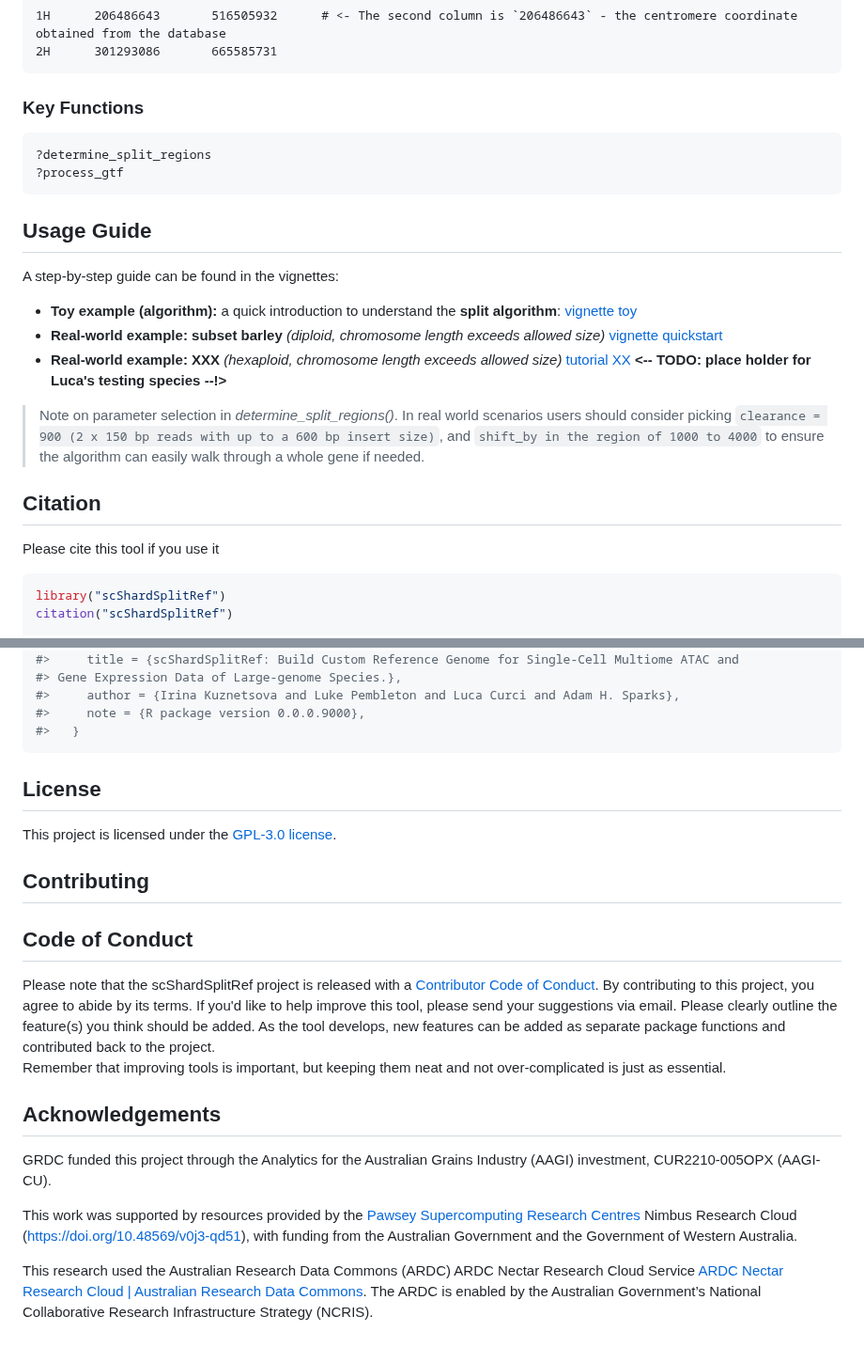
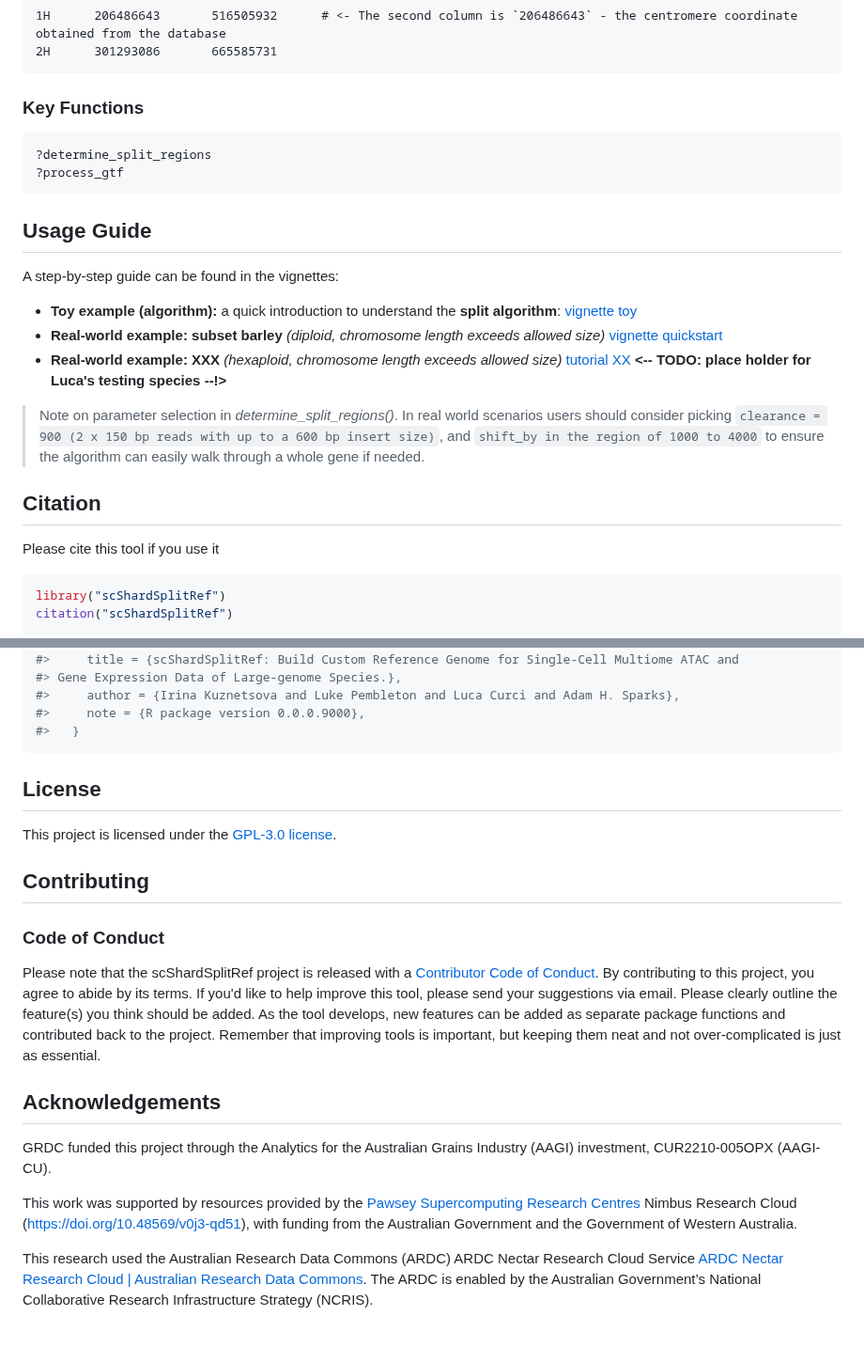
Before and after one commit to IrinaVKuznetsova/scShardSplitRef, a Markdown page: README.md, 2 parts joined by grey strips. Shown at 94% size. GitHub-like rendering; folded sections open.

Commit message:
feat: lint README

````diff
--- a/README.md
+++ b/README.md
@@ -104,13 +105,14 @@ The format of the centromere coordinates file is a tab-delimited 3-column file,
 </details>
 
 ### Key Functions
-```
+
+``` r
 ?determine_split_regions
 ?process_gtf
 ```
 
+## Usage Guide
 
-## Usage Guide
 A step-by-step guide can be found in the vignettes:
 - **Toy example (algorithm):** a quick introduction to understand the **split algorithm**: [vignette toy](vignettes/scShardSplitRefDetailedAlgorithm.Rmd)
 - **Real-world example: subset barley** *(diploid, chromosome length exceeds allowed size)* [vignette quickstart](vignettes/scShardSplitRef.Rmd)
@@ -120,7 +122,9 @@ A step-by-step guide can be found in the vignettes:
 
 
 ## Citation
+
 Please cite this tool if you use it
+
 ```r
 library("scShardSplitRef")
 citation("scShardSplitRef")
@@ -143,24 +147,22 @@ citation("scShardSplitRef")
 #>   }
 ```
 
+## License
 
-## License
 This project is licensed under the [GPL-3.0 license](LICENSE.md).
 
+## Contributing
 
-
-## Contributing
-## Code of Conduct
+### Code of Conduct
 
 Please note that the scShardSplitRef project is released with a [Contributor Code of Conduct](https://contributor-covenant.org/version/2/1/CODE_OF_CONDUCT.html). By contributing to this project, you agree to abide by its terms.
 If you'd like to help improve this tool, please send your suggestions via email.
-Please clearly outline the feature(s) you think should be added. As the tool develops, new features can be added as separate package functions and contributed back to the project.\
+Please clearly outline the feature(s) you think should be added. As the tool develops, new features can be added as separate package functions and contributed back to the project.
 Remember that improving tools is important, but keeping them neat and not over-complicated is just as essential.
-
 
 ## Acknowledgements
 GRDC funded this project through the Analytics for the Australian Grains Industry (AAGI) investment, CUR2210-005OPX (AAGI-CU).
 
-This work was supported by resources provided by the [Pawsey Supercomputing Research Centres](https://pawsey.org.au/) Nimbus Research Cloud (https://doi.org/10.48569/v0j3-qd51), with funding from the Australian Government and the Government of Western Australia.
+This work was supported by resources provided by the [Pawsey Supercomputing Research Centres](https://pawsey.org.au/) Nimbus Research Cloud (<https://doi.org/10.48569/v0j3-qd51>), with funding from the Australian Government and the Government of Western Australia.
 
 This research used the Australian Research Data Commons (ARDC) ARDC Nectar Research Cloud Service [ARDC Nectar Research Cloud | Australian Research Data Commons](https://ardc.edu.au/services/ardc-nectar-research-cloud/). The ARDC is enabled by the Australian Government’s National Collaborative Research Infrastructure Strategy (NCRIS).
````
Also changed, not shown: other parts of README.md (+7 -6 lines).
